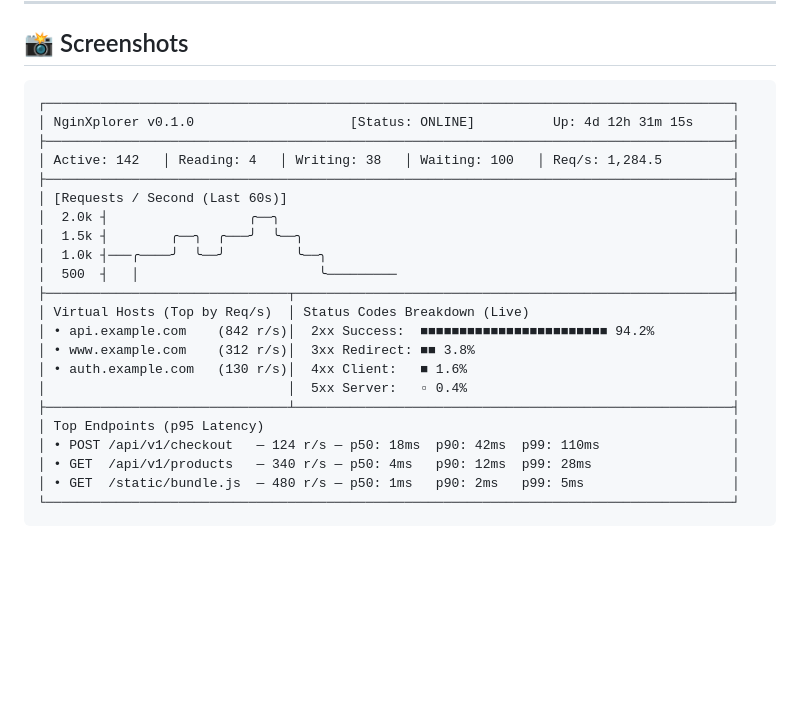
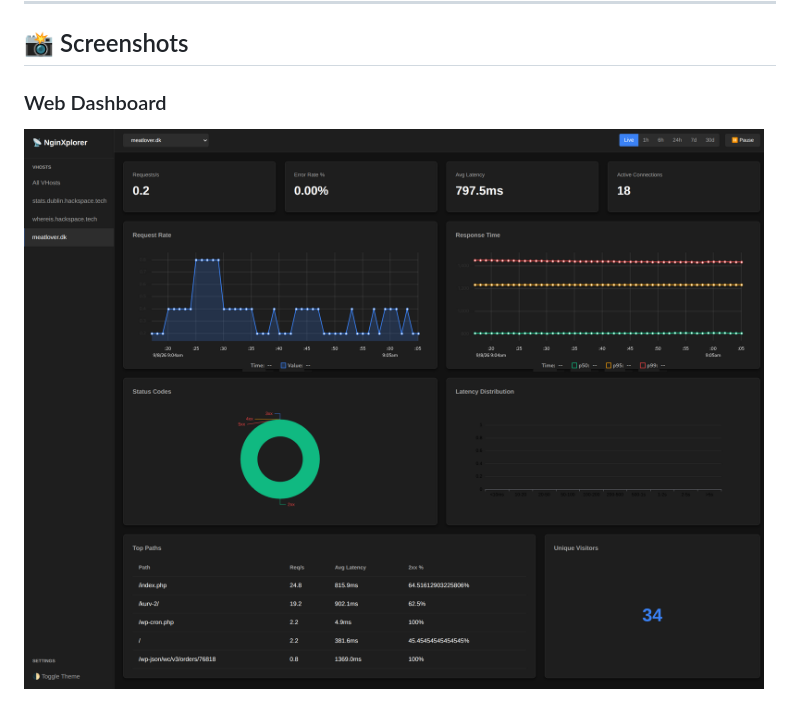
Before and after one commit to kimusan/NginXplorer, a Markdown page: README.md, the part around one of its changes. Drawn GitHub-style; pictures changed too: assets/screenshot-web.png (added); blank space fills up the shorter version.

````diff
--- a/README.md
+++ b/README.md
@@ -10,28 +10,6 @@
 
 ## 📸 Screenshots
 
-```
-┌────────────────────────────────────────────────────────────────────────────────────────┐
-│ NginXplorer v0.1.0                    [Status: ONLINE]          Up: 4d 12h 31m 15s     │
-├────────────────────────────────────────────────────────────────────────────────────────┤
-│ Active: 142   │ Reading: 4   │ Writing: 38   │ Waiting: 100   │ Req/s: 1,284.5         │
-├────────────────────────────────────────────────────────────────────────────────────────┤
-│ [Requests / Second (Last 60s)]                                                         │
-│  2.0k ┤                  ╭──╮                                                          │
-│  1.5k ┤        ╭──╮  ╭───╯  ╰──╮                                                       │
-│  1.0k ┤───╭────╯  ╰──╯         ╰──╮                                                    │
-│  500  ┤   │                       ╰─────────                                           │
-├───────────────────────────────┬────────────────────────────────────────────────────────┤
-│ Virtual Hosts (Top by Req/s)  │ Status Codes Breakdown (Live)                          │
-│ • api.example.com    (842 r/s)│  2xx Success:  ■■■■■■■■■■■■■■■■■■■■■■■■ 94.2%          │
-│ • www.example.com    (312 r/s)│  3xx Redirect: ■■ 3.8%                                 │
-│ • auth.example.com   (130 r/s)│  4xx Client:   ■ 1.6%                                  │
-│                               │  5xx Server:   ▫ 0.4%                                  │
-├───────────────────────────────┴────────────────────────────────────────────────────────┤
-│ Top Endpoints (p95 Latency)                                                            │
-│ • POST /api/v1/checkout   — 124 r/s — p50: 18ms  p90: 42ms  p99: 110ms                 │
-│ • GET  /api/v1/products   — 340 r/s — p50: 4ms   p90: 12ms  p99: 28ms                  │
-│ • GET  /static/bundle.js  — 480 r/s — p50: 1ms   p90: 2ms   p99: 5ms                   │
-└────────────────────────────────────────────────────────────────────────────────────────┘
-```
+### Web Dashboard
+![NginXplorer Web Dashboard](assets/screenshot-web.png)
 
````
Also changed, not shown: other parts of README.md (+2 -1 lines), 1 other file.
